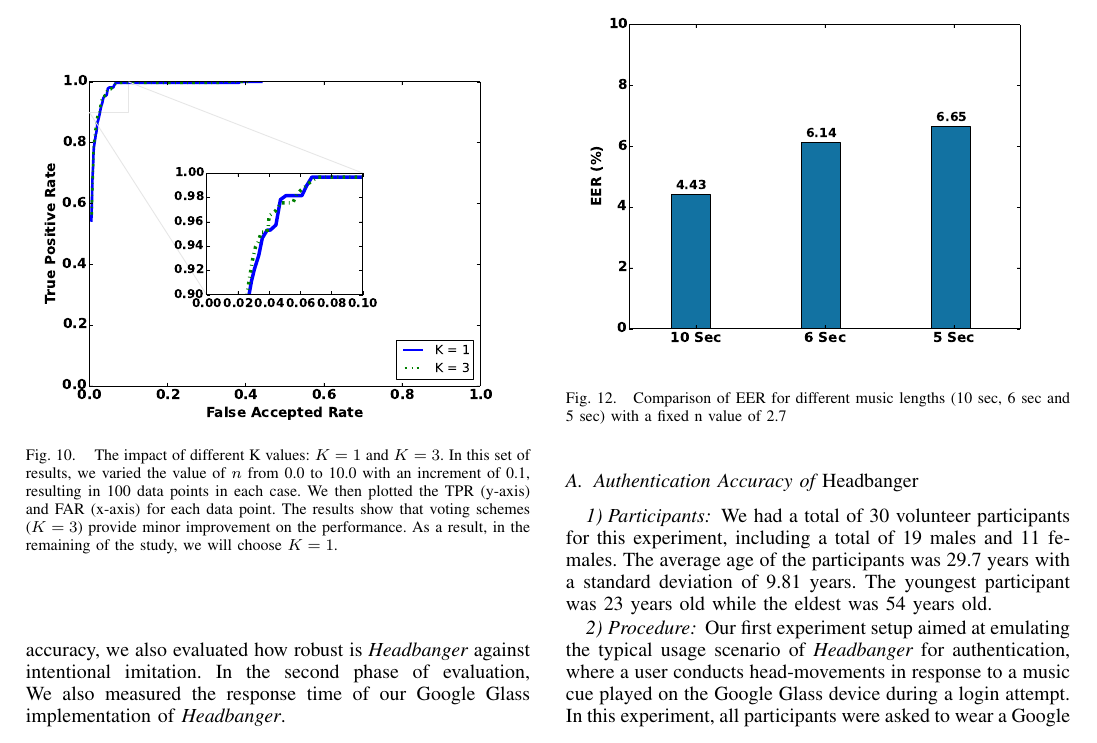
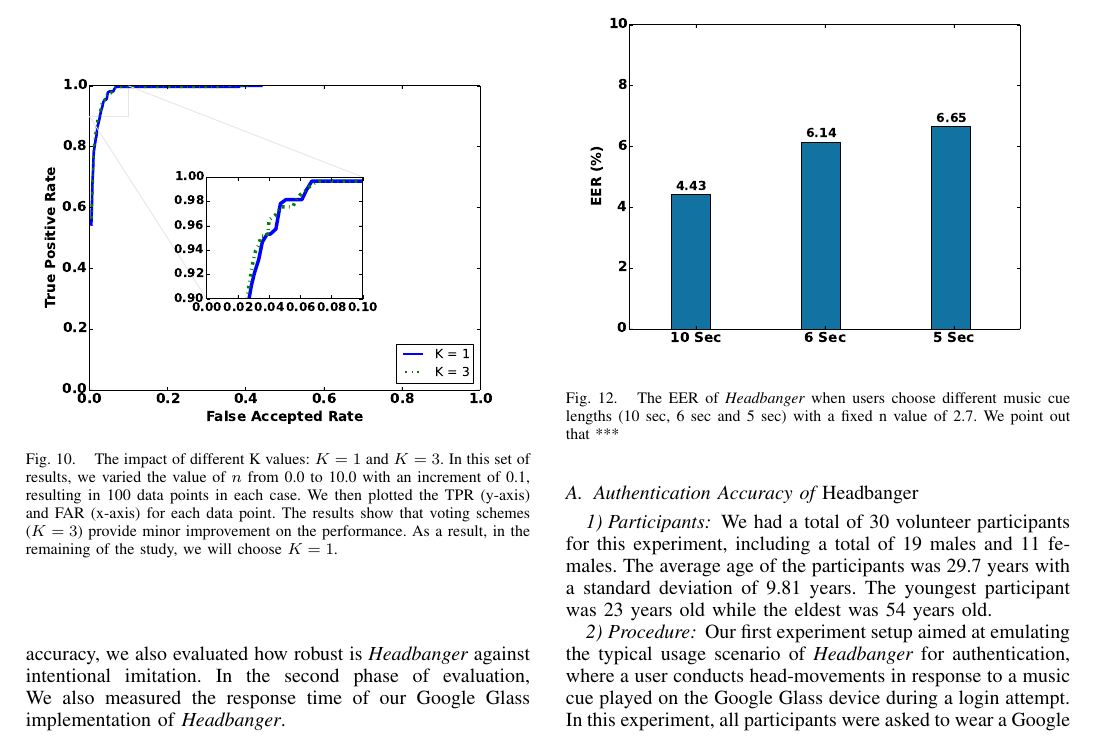
Before and after one commit to sugangli/glass_authentication, a LaTeX paper (PerCom2016/main.tex, which reads PerCom2016/evaluation.tex): part of page 7 of 12, cut so that both start at the same text. Compiled offline with pdfLaTeX.

Commit message:
evaluation

```diff
--- a/PerCom2016/evaluation.tex
+++ b/PerCom2016/evaluation.tex
@@ -47,8 +47,8 @@ Glass implementation of \systemname.
 \begin{figure}[t]
 \centering
 \includegraphics [width=\columnwidth]{figure/exp2_eer_vary_length.eps}
-\caption{Comparison of EER for different music lengths (10 sec, 6 sec and 5
-sec) with a fixed n value of 2.7}
+\caption{The EER of \systemname~when users choose different music cue lengths (10 sec, 6 sec and 5
+sec) with a fixed n value of 2.7. We point out that ***}
 \label{fig:eer-length}
 \end{figure}
 
```
